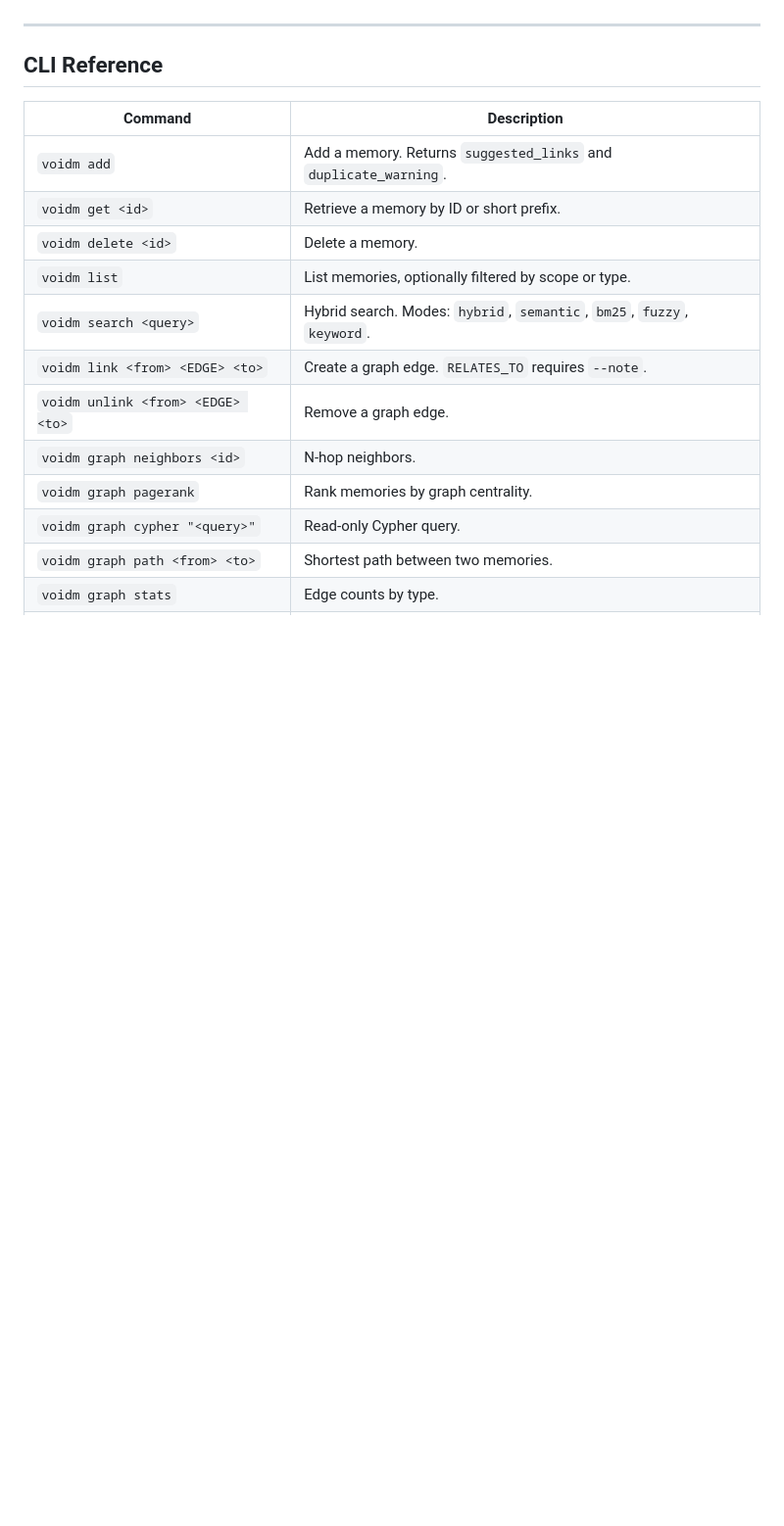
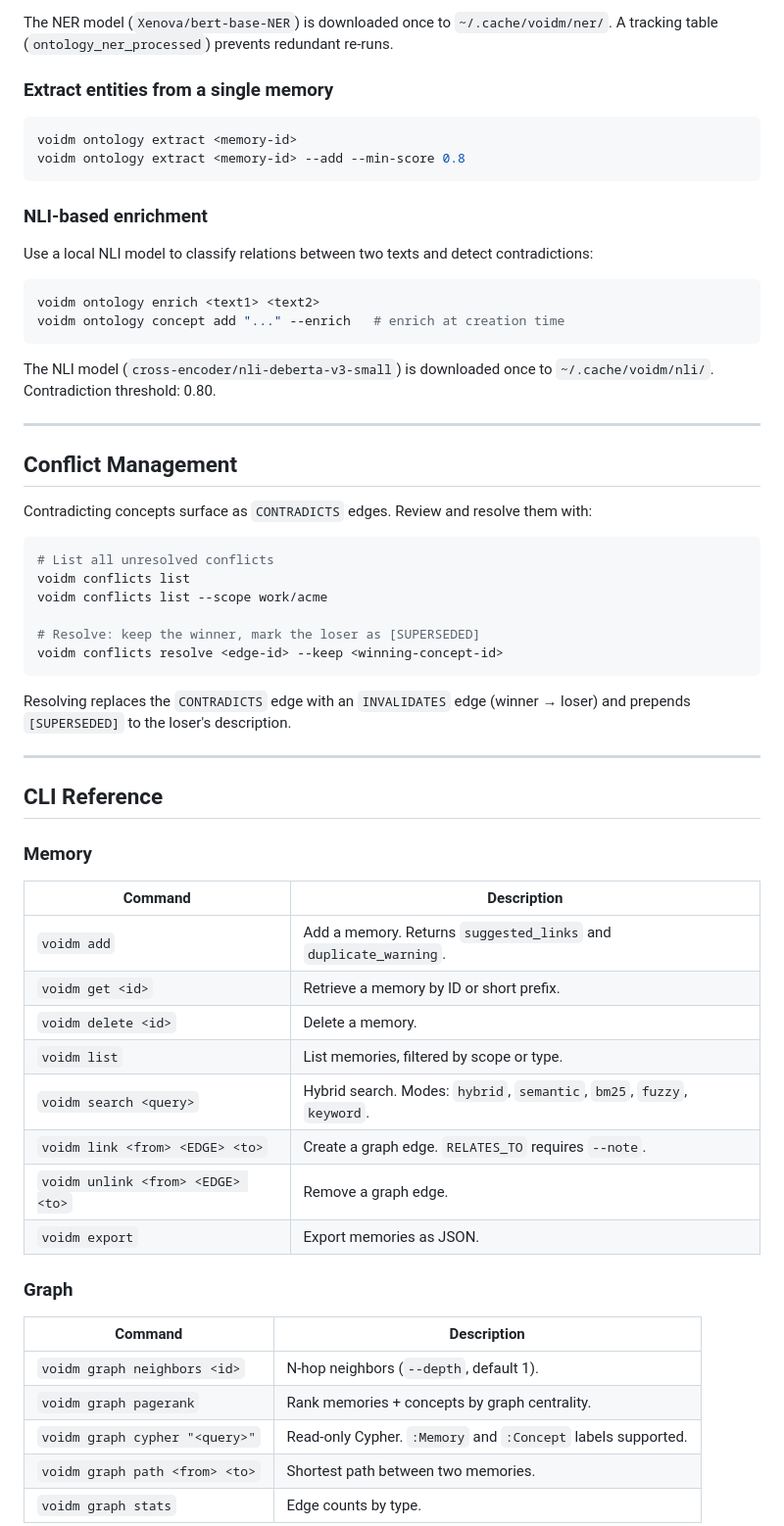
Before and after one commit to autonomous-toaster/voidm, a Markdown page: README.md, the part around one of its changes. Shown at 98% size. GitHub-like rendering; blank space fills up the shorter version.

````diff
--- a/README.md
+++ b/README.md
@@ -98,19 +131,63 @@ Prints a structured guide covering memory types, edge selection, the insertion w
+The NER model (`Xenova/bert-base-NER`) is downloaded once to `~/.cache/voidm/ner/`. A tracking table (`ontology_ner_processed`) prevents redundant re-runs.
+
+### Extract entities from a single memory
+
+```bash
+voidm ontology extract <memory-id>
+voidm ontology extract <memory-id> --add --min-score 0.8
+```
+
+### NLI-based enrichment
+
+Use a local NLI model to classify relations between two texts and detect contradictions:
+
+```bash
+voidm ontology enrich <text1> <text2>
+voidm ontology concept add "..." --enrich   # enrich at creation time
+```
+
+The NLI model (`cross-encoder/nli-deberta-v3-small`) is downloaded once to `~/.cache/voidm/nli/`. Contradiction threshold: 0.80.
+
+---
+
+## Conflict Management
+
+Contradicting concepts surface as `CONTRADICTS` edges. Review and resolve them with:
+
+```bash
+# List all unresolved conflicts
+voidm conflicts list
+voidm conflicts list --scope work/acme
+
+# Resolve: keep the winner, mark the loser as [SUPERSEDED]
+voidm conflicts resolve <edge-id> --keep <winning-concept-id>
+```
+
+Resolving replaces the `CONTRADICTS` edge with an `INVALIDATES` edge (winner → loser) and prepends `[SUPERSEDED]` to the loser's description.
 
 ---
 
 ## CLI Reference
+
+### Memory
 
 | Command | Description |
 |---------|-------------|
 | `voidm add` | Add a memory. Returns `suggested_links` and `duplicate_warning`. |
 | `voidm get <id>` | Retrieve a memory by ID or short prefix. |
 | `voidm delete <id>` | Delete a memory. |
-| `voidm list` | List memories, optionally filtered by scope or type. |
+| `voidm list` | List memories, filtered by scope or type. |
 | `voidm search <query>` | Hybrid search. Modes: `hybrid`, `semantic`, `bm25`, `fuzzy`, `keyword`. |
 | `voidm link <from> <EDGE> <to>` | Create a graph edge. `RELATES_TO` requires `--note`. |
 | `voidm unlink <from> <EDGE> <to>` | Remove a graph edge. |
-| `voidm graph neighbors <id>` | N-hop neighbors. |
-| `voidm graph pagerank` | Rank memories by graph centrality. |
-| `voidm graph cypher "<query>"` | Read-only Cypher query. |
+| `voidm export` | Export memories as JSON. |
+
+### Graph
+
+| Command | Description |
+|---------|-------------|
+| `voidm graph neighbors <id>` | N-hop neighbors (`--depth`, default 1). |
+| `voidm graph pagerank` | Rank memories + concepts by graph centrality. |
+| `voidm graph cypher "<query>"` | Read-only Cypher. `:Memory` and `:Concept` labels supported. |
 | `voidm graph path <from> <to>` | Shortest path between two memories. |
 | `voidm graph stats` | Edge counts by type. |
````
Also changed, not shown: other parts of README.md (+98 -32 lines).
